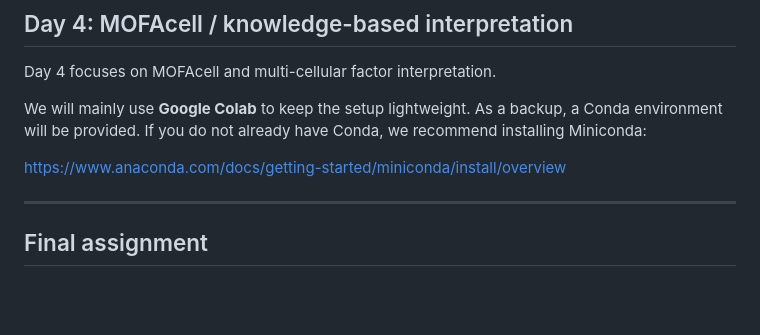
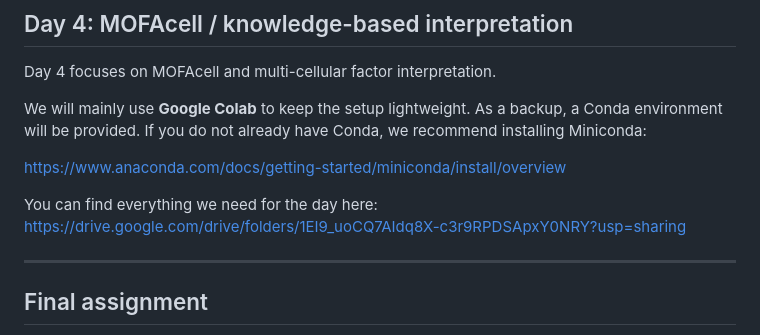
Before and after one commit to Lu-Group-UKHD/MoBi_MultiOmic_Course, a Markdown page: README.md, the part around the change. Drawn GitHub-style; blank space fills up the shorter version.

Commit message:
Added gdrive link for day 4
Added a link to the resources needed for the day 4.

```diff
--- a/README.md
+++ b/README.md
@@ -233,6 +233,8 @@ We will mainly use **Google Colab** to keep the setup lightweight. As a backup,
 
 <https://www.anaconda.com/docs/getting-started/miniconda/install/overview>
 
+You can find everything we need for the day here: https://drive.google.com/drive/folders/1EI9_uoCQ7AIdq8X-c3r9RPDSApxY0NRY?usp=sharing
+
 ---
 
 ## Final assignment
```
